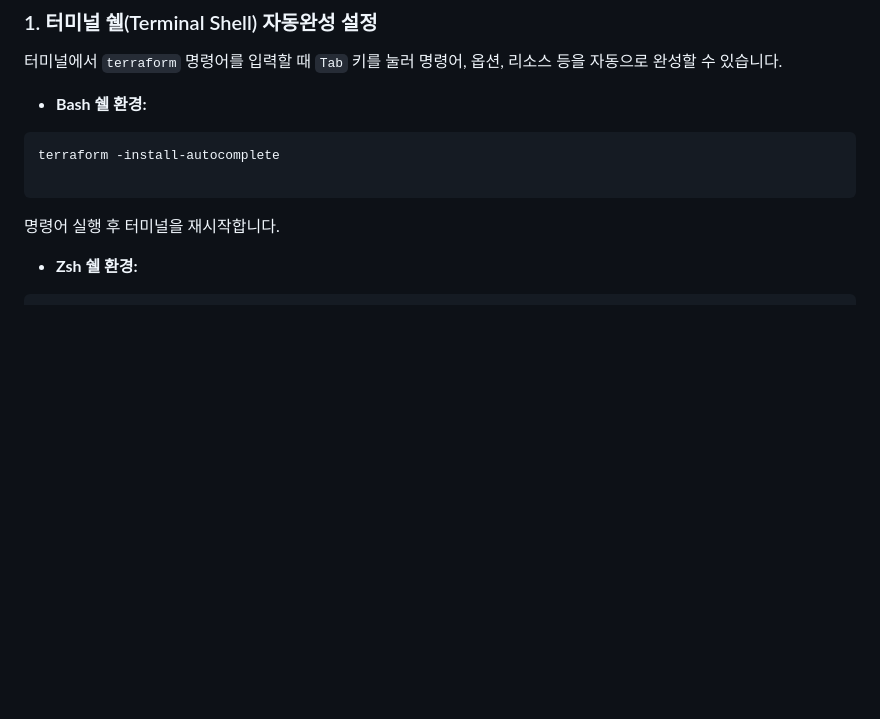
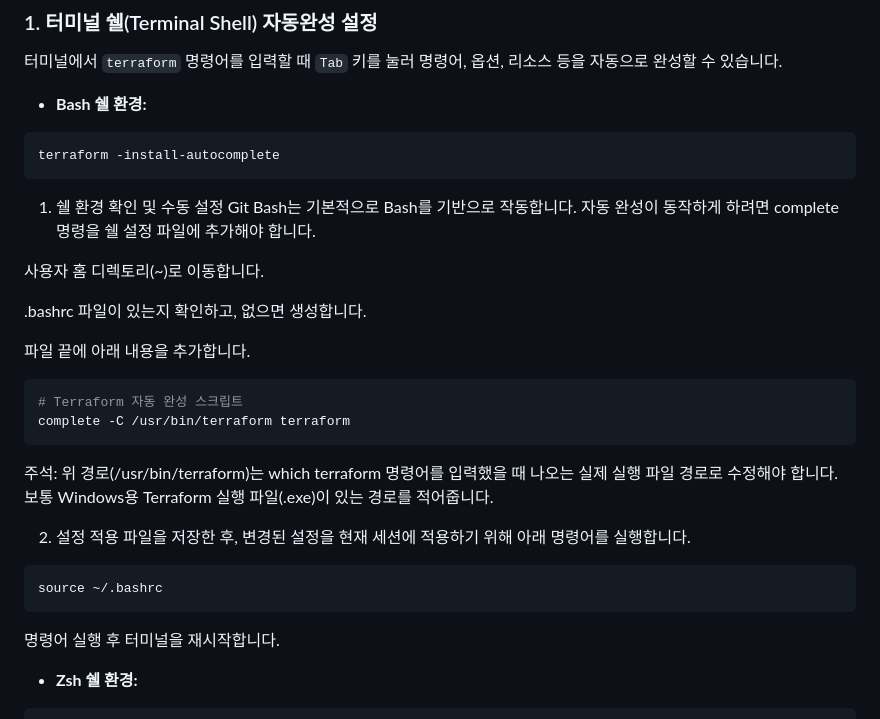
Before and after one commit to putto4u/05.PublicCloud, a Markdown page: 130. AWS자동화와 테라폼설치/0030. 테라폼 자동완성.md, the part around the change. GitHub-like rendering; blank space fills up the shorter version.

````diff
--- a/130. AWS자동화와 테라폼설치/0030. 테라폼 자동완성.md
+++ b/130. AWS자동화와 테라폼설치/0030. 테라폼 자동완성.md
@@ -13,11 +13,31 @@ Terraform 코드를 작성할 때 생산성을 극대화하기 위해 두 가지
 * **Bash 쉘 환경:**
 ```bash
 terraform -install-autocomplete
+```
+1. 쉘 환경 확인 및 수동 설정
+Git Bash는 기본적으로 Bash를 기반으로 작동합니다. 자동 완성이 동작하게 하려면 complete 명령을 쉘 설정 파일에 추가해야 합니다.
 
+사용자 홈 디렉토리(~)로 이동합니다.
+
+.bashrc 파일이 있는지 확인하고, 없으면 생성합니다.
+
+파일 끝에 아래 내용을 추가합니다.
+
+```Bash
+# Terraform 자동 완성 스크립트
+complete -C /usr/bin/terraform terraform
 ```
+주석: 위 경로(/usr/bin/terraform)는 which terraform 명령어를 입력했을 때 나오는 실제 실행 파일 경로로 수정해야 합니다. 보통 Windows용 Terraform 실행 파일(.exe)이 있는 경로를 적어줍니다.
+
+2. 설정 적용
+파일을 저장한 후, 변경된 설정을 현재 세션에 적용하기 위해 아래 명령어를 실행합니다.
+
+```Bash
+source ~/.bashrc
+```
+명령어 실행 후 터미널을 재시작합니다.
 
 
-명령어 실행 후 터미널을 재시작합니다.
 * **Zsh 쉘 환경:**
 ```zsh
 # .zshrc 파일에 아래 내용이 추가됩니다.
````
